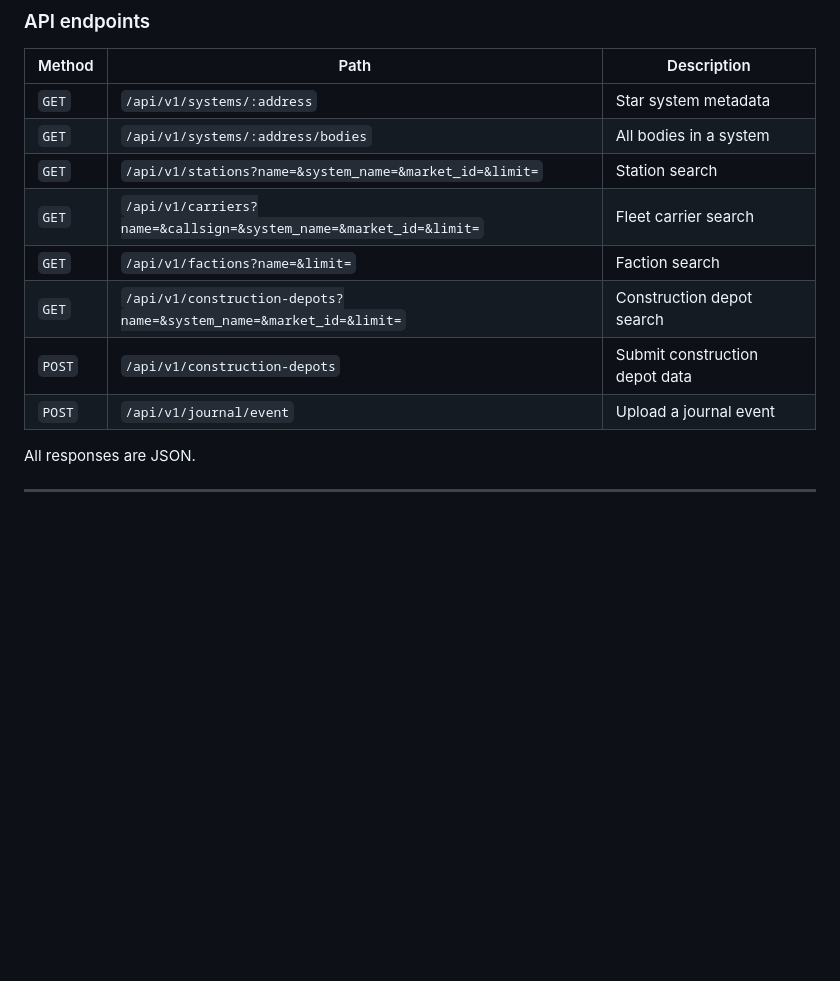
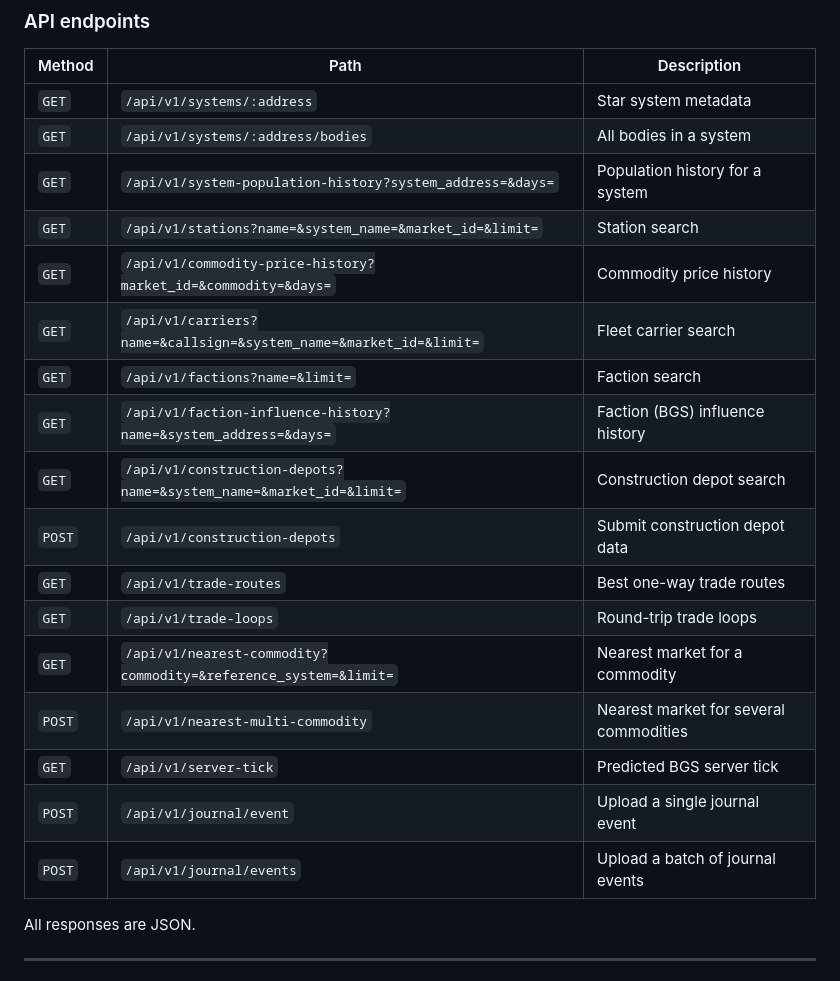
Before and after one commit to arne-fuchs/edcas-client, a Markdown page: README.md, the part around one of its changes. Rendered like a GitHub page; blank space fills up the shorter version.

```diff
--- a/README.md
+++ b/README.md
@@ -196,12 +256,21 @@ http://localhost:3000
 |---|---|---|
 | `GET` | `/api/v1/systems/:address` | Star system metadata |
 | `GET` | `/api/v1/systems/:address/bodies` | All bodies in a system |
+| `GET` | `/api/v1/system-population-history?system_address=&days=` | Population history for a system |
 | `GET` | `/api/v1/stations?name=&system_name=&market_id=&limit=` | Station search |
+| `GET` | `/api/v1/commodity-price-history?market_id=&commodity=&days=` | Commodity price history |
 | `GET` | `/api/v1/carriers?name=&callsign=&system_name=&market_id=&limit=` | Fleet carrier search |
 | `GET` | `/api/v1/factions?name=&limit=` | Faction search |
+| `GET` | `/api/v1/faction-influence-history?name=&system_address=&days=` | Faction (BGS) influence history |
 | `GET` | `/api/v1/construction-depots?name=&system_name=&market_id=&limit=` | Construction depot search |
 | `POST` | `/api/v1/construction-depots` | Submit construction depot data |
-| `POST` | `/api/v1/journal/event` | Upload a journal event |
+| `GET` | `/api/v1/trade-routes` | Best one-way trade routes |
+| `GET` | `/api/v1/trade-loops` | Round-trip trade loops |
+| `GET` | `/api/v1/nearest-commodity?commodity=&reference_system=&limit=` | Nearest market for a commodity |
+| `POST` | `/api/v1/nearest-multi-commodity` | Nearest market for several commodities |
+| `GET` | `/api/v1/server-tick` | Predicted BGS server tick |
+| `POST` | `/api/v1/journal/event` | Upload a single journal event |
+| `POST` | `/api/v1/journal/events` | Upload a batch of journal events |
 
 All responses are JSON.
 
```
Also changed, not shown: other parts of README.md (+66 -6 lines).
